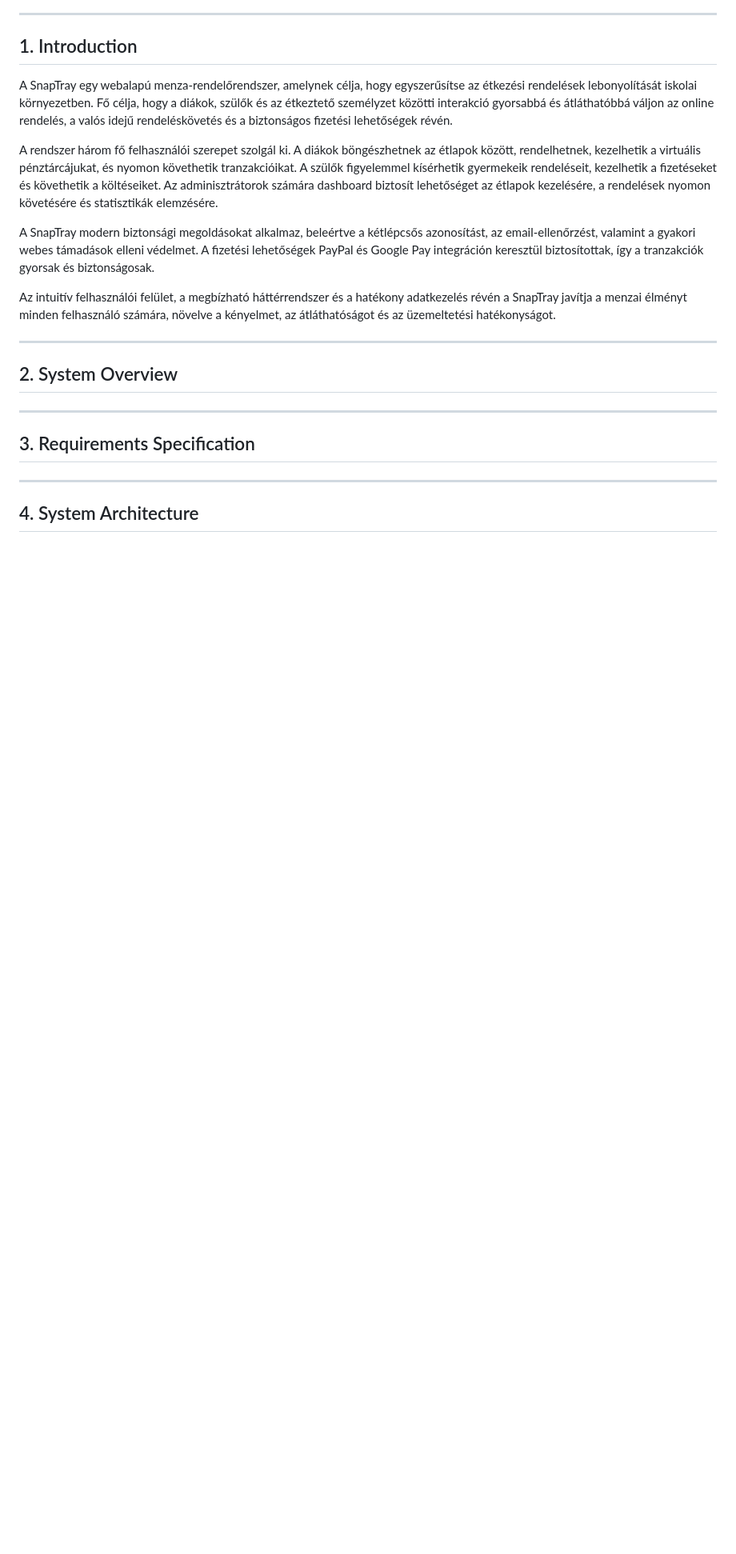
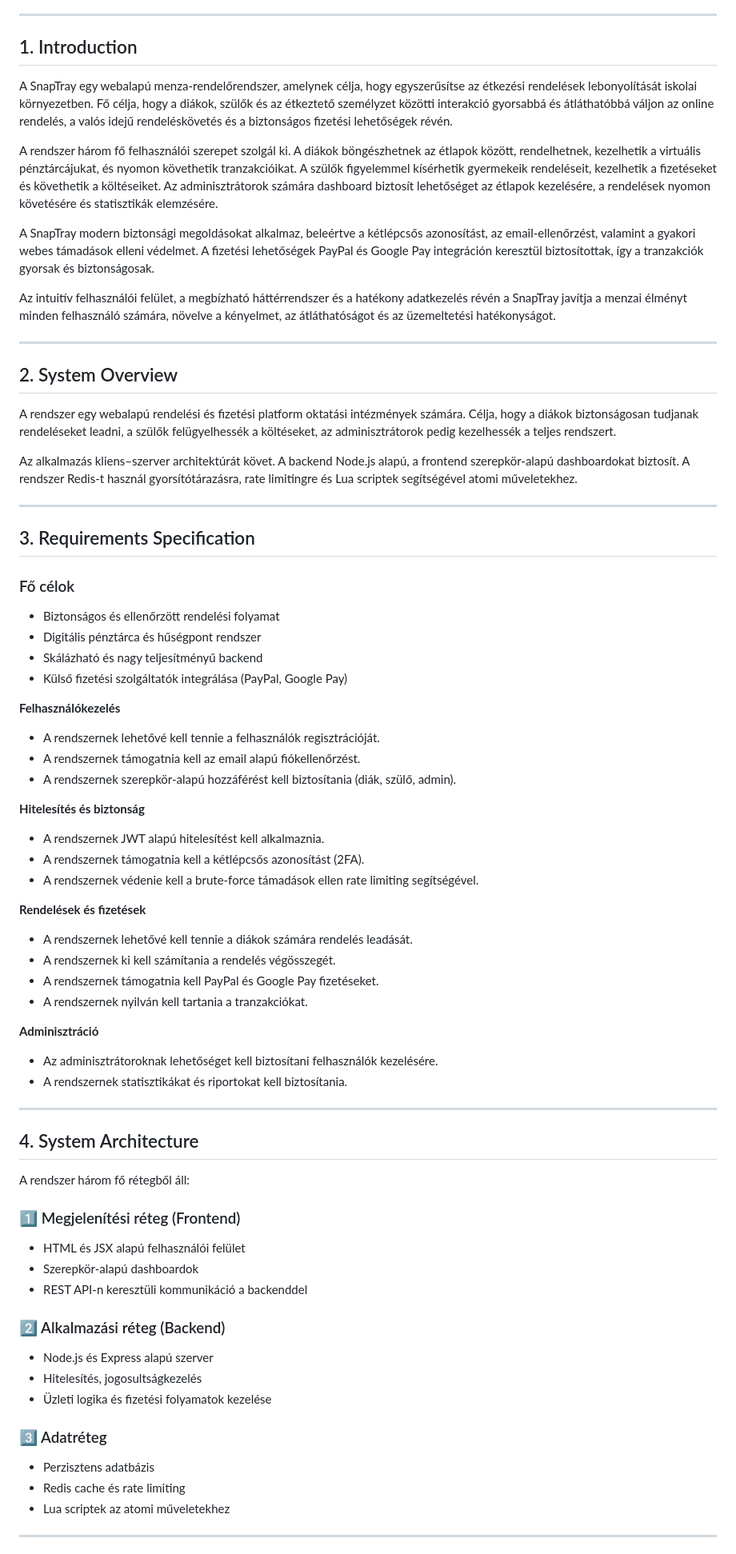
Before and after one commit to bivorzk/iskolaprojekt, a Markdown page: docs/Documentation.md, the part around the change. Shown at 80% size. GitHub-like rendering; blank space fills up the shorter version.

Commit message:
Update Documentation.md sections: System Overview, Requirements, Architecture

```diff
--- a/docs/Documentation.md
+++ b/docs/Documentation.md
@@ -300,14 +300,68 @@ Az intuitív felhasználói felület, a megbízható háttérrendszer és a hat
 
 ## 2. System Overview
 
+A rendszer egy webalapú rendelési és fizetési platform oktatási intézmények
+számára. Célja, hogy a diákok biztonságosan tudjanak rendeléseket leadni,
+a szülők felügyelhessék a költéseket, az adminisztrátorok pedig kezelhessék
+a teljes rendszert.
+
+Az alkalmazás kliens–szerver architektúrát követ. A backend Node.js alapú,
+a frontend szerepkör-alapú dashboardokat biztosít. A rendszer Redis-t használ
+gyorsítótárazásra, rate limitingre és Lua scriptek segítségével atomi műveletekhez.
 
 ---
 
 ## 3. Requirements Specification
 
+### Fő célok
+- Biztonságos és ellenőrzött rendelési folyamat
+- Digitális pénztárca és hűségpont rendszer
+- Skálázható és nagy teljesítményű backend
+- Külső fizetési szolgáltatók integrálása (PayPal, Google Pay)
+
+**Felhasználókezelés**
+- A rendszernek lehetővé kell tennie a felhasználók regisztrációját.
+- A rendszernek támogatnia kell az email alapú fiókellenőrzést.
+- A rendszernek szerepkör-alapú hozzáférést kell biztosítania (diák, szülő, admin).
+
+**Hitelesítés és biztonság**
+- A rendszernek JWT alapú hitelesítést kell alkalmaznia.
+- A rendszernek támogatnia kell a kétlépcsős azonosítást (2FA).
+- A rendszernek védenie kell a brute-force támadások ellen rate limiting segítségével.
+
+**Rendelések és fizetések**
+- A rendszernek lehetővé kell tennie a diákok számára rendelés leadását.
+- A rendszernek ki kell számítania a rendelés végösszegét.
+- A rendszernek támogatnia kell PayPal és Google Pay fizetéseket.
+- A rendszernek nyilván kell tartania a tranzakciókat.
+
+**Adminisztráció**
+- Az adminisztrátoroknak lehetőséget kell biztosítani felhasználók kezelésére.
+- A rendszernek statisztikákat és riportokat kell biztosítania.
+
 ---
 
 ## 4. System Architecture
+
+A rendszer három fő rétegből áll:
+
+### 1️⃣ Megjelenítési réteg (Frontend)
+- HTML és JSX alapú felhasználói felület
+- Szerepkör-alapú dashboardok
+- REST API-n keresztüli kommunikáció a backenddel
+
+### 2️⃣ Alkalmazási réteg (Backend)
+- Node.js és Express alapú szerver
+- Hitelesítés, jogosultságkezelés
+- Üzleti logika és fizetési folyamatok kezelése
+
+### 3️⃣ Adatréteg
+- Perzisztens adatbázis
+- Redis cache és rate limiting
+- Lua scriptek az atomi műveletekhez
+
+---
+
 <div class="fullpage"><img src="snaptraySTACK.png" alt="Architecture Diagram" style="max-width: 100%; height: auto;"></div>
 
 ### 4.1 Components/Modules
```
